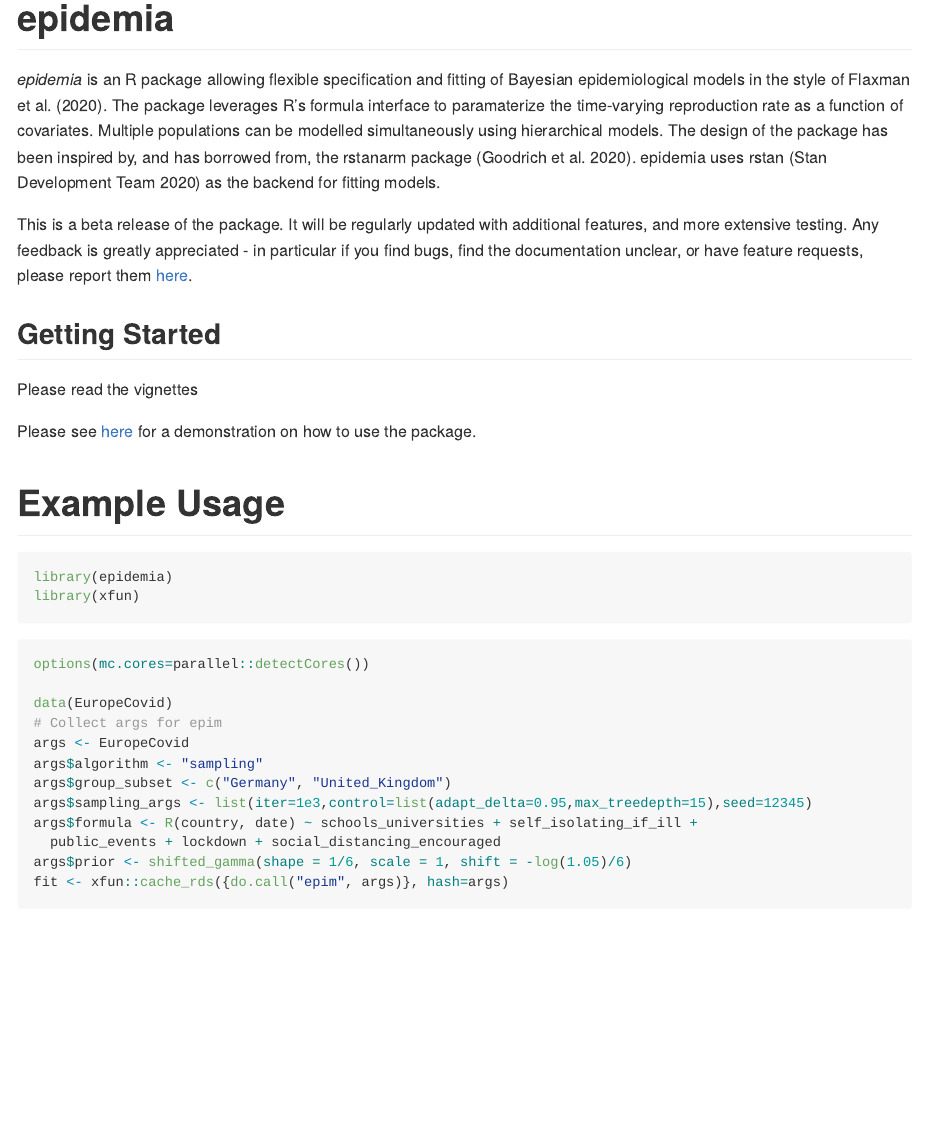
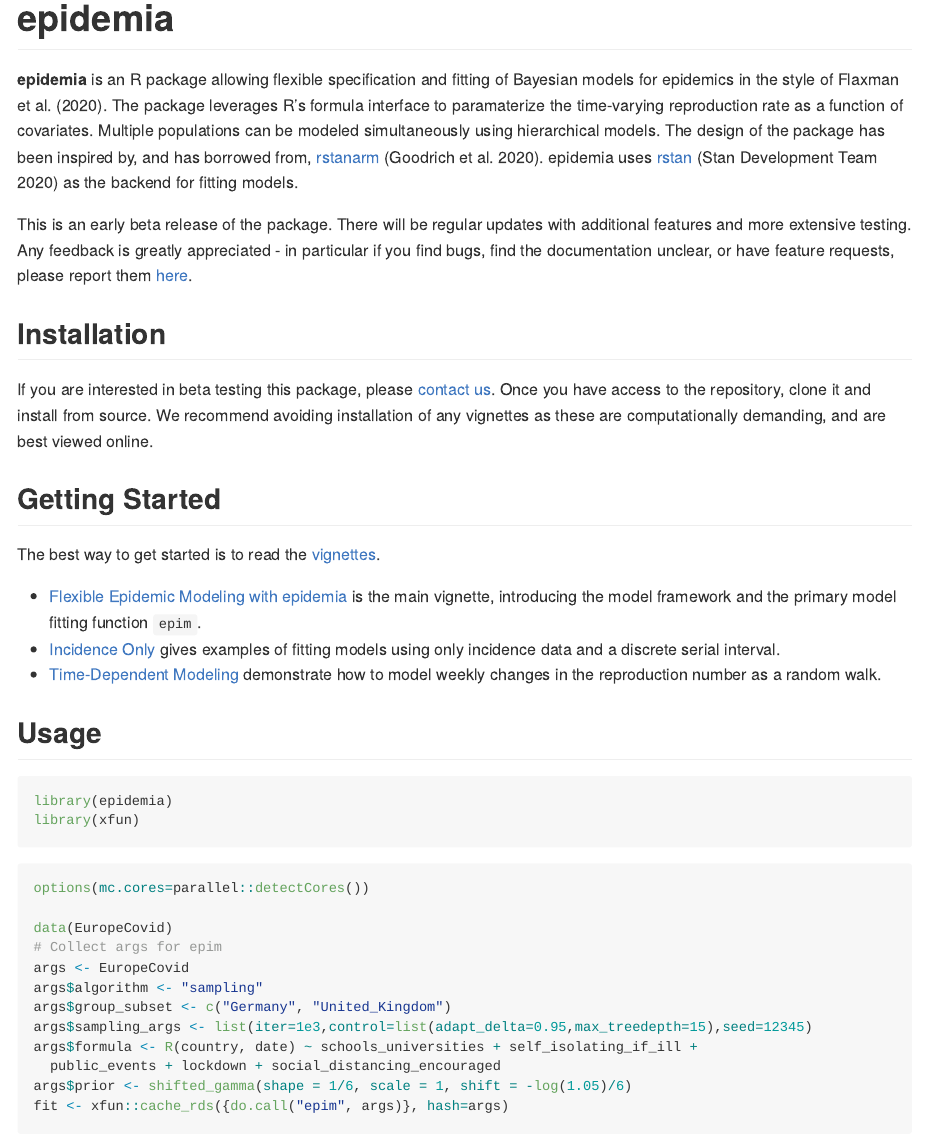
Before and after one commit to ImperialCollegeLondon/epidemia, an R Markdown document (README.Rmd): the page in a window 1100 px wide, from its top. The pictures show the output file README.md that the author committed with the source, drawn offline in the style of GitHub.

Commit message:
complete version of readme

````diff
--- a/README.Rmd
+++ b/README.Rmd
@@ -12,6 +12,3 @@ vignette: >
   \usepackage[utf8]{inputenc}
 ---
 
-*epidemia* is an R package allowing flexible
-specification and fitting of Bayesian epidemiological models in the style of
-@Flaxman2020. The package leverages R's formula interface to paramaterize the time-varying reproduction rate as a function of covariates. Multiple populations can be modelled simultaneously using hierarchical models. The design of the package has been inspired by, and has borrowed from, the rstanarm package [@rstanarm]. epidemia uses rstan [@rstan] as the backend for fitting models.
@@ -18,13 +19,24 @@ specification and fitting of Bayesian epidemiological models in the style of
+</style>
 
-This is a beta release of the package. It will be regularly updated with additional features, and more extensive testing. Any feedback is greatly appreciated - in particular if you find bugs, find the documentation unclear, or have feature requests, please report them [here](https://github.com/ImperialCollegeLondon/epidemia/issues).
+**epidemia** is an R package allowing flexible
+specification and fitting of Bayesian models for epidemics in the style of
+@Flaxman2020. The package leverages R's formula interface to paramaterize the time-varying reproduction rate as a function of covariates. Multiple populations can be modeled simultaneously using hierarchical models. The design of the package has been inspired by, and has borrowed from, [rstanarm](https://mc-stan.org/rstanarm/) [@rstanarm]. epidemia uses [rstan](https://mc-stan.org/rstan/) [@rstan] as the backend for fitting models.
+
+This is an early beta release of the package. There will be regular updates with additional features and more extensive testing. Any feedback is greatly appreciated - in particular if you find bugs, find the documentation unclear, or have feature requests, please report them [here](https://github.com/ImperialCollegeLondon/epidemia/issues).
+
+## Installation
+
+The repository is currently private. If you are interested in beta testing, please [contact us](mailto:james.scott15@imperial.ac.uk). Once you have access to the repository, clone it and install from source. We recommend avoiding installation of any vignettes as these are computationally demanding, and are best viewed online.
 
 ## Getting Started
 
-Please read the vignettes
+The best way to get started is to read the [vignettes](articles/index.html).
 
-Please see [here](/vignettes/introduction.md) for a demonstration on how to use the package.
+* [Flexible Epidemic Modeling with epidemia](articles/introduction.html) is the main vignette, introducing the model framework and the primary model fitting function `epim`.
+* [Incidence Only](articles/IncidenceOnly.html) gives examples of fitting models using only incidence data and a discrete serial interval.
+* [Time-Dependent Modeling](articles/TimeDependentR.html) demonstrate how to model weekly changes in the reproduction number as a random walk.
 
-# Example Usage
+## Usage
 
 ```{r exampleUsage}
 library(epidemia)
````
Also changed, not shown: NEWS.md (added, +3 -0 lines), vignettes/introduction.Rmd (+1 -1 lines), README.md, README_files/figure-gfm/examplePlots-1.png (added), README_files/figure-gfm/examplePlots-2.png (added), README.Rmd (6 more changed lines).
